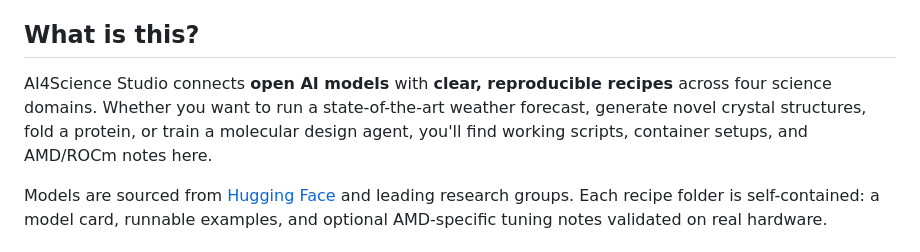
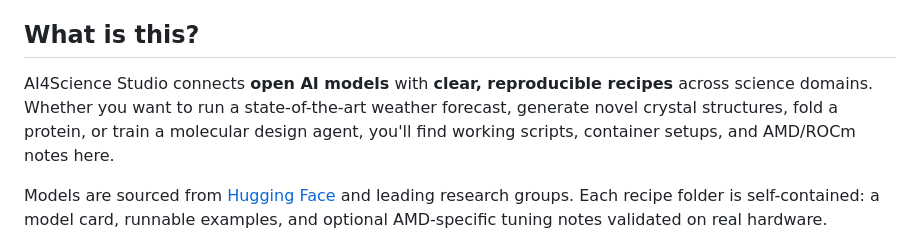
Before and after one commit to AMDResearch/ai4science-studio, a Markdown page: README.md, the part around one of its changes. GitHub-like rendering.

```diff
--- a/README.md
+++ b/README.md
@@ -5,7 +5,7 @@
 
 ## What is this?
 
-AI4Science Studio connects **open AI models** with **clear, reproducible recipes** across four science domains. Whether you want to run a state-of-the-art weather forecast, generate novel crystal structures, fold a protein, or train a molecular design agent, you'll find working scripts, container setups, and AMD/ROCm notes here.
+AI4Science Studio connects **open AI models** with **clear, reproducible recipes** across science domains. Whether you want to run a state-of-the-art weather forecast, generate novel crystal structures, fold a protein, or train a molecular design agent, you'll find working scripts, container setups, and AMD/ROCm notes here.
 
 Models are sourced from [Hugging Face](https://huggingface.co/) and leading research groups. Each recipe folder is self-contained: a model card, runnable examples, and optional AMD-specific tuning notes validated on real hardware.
 
```
Also changed, not shown: other parts of README.md (+4 -4 lines), docs/images/esm-atlas.png (added), docs/images/gp-molformer-overview.png (added), docs/images/mattergen-sun.png (added), docs/images/orbit2-figure1.png (added).
